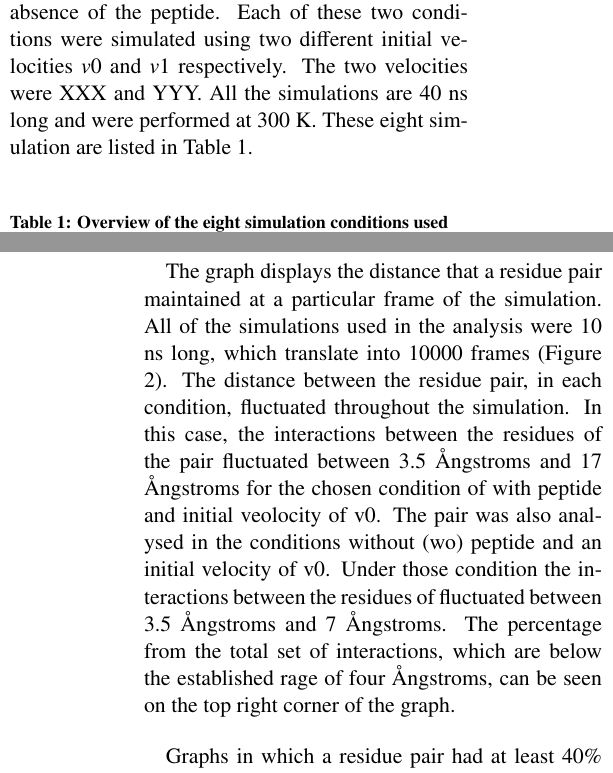
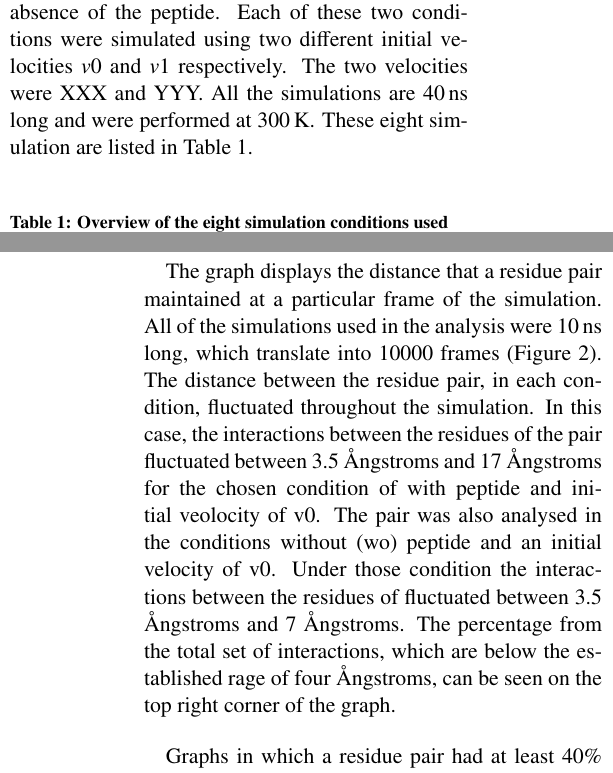
Before and after one commit to marivalen/bachelor_thesis, a LaTeX thesis (bachelorthesis.tex): two parts of the columns of pages 2 and 5 of 7, joined at a grey line, cut so that both start at the same text. Compiled offline with pdfLaTeX.

Commit message:
use SI units

```diff
--- a/bachelorthesis.tex
+++ b/bachelorthesis.tex
@@ -101,7 +101,7 @@ The crystal structures of \db and  \kb complexes are found in the Protein Data B
 The simulations for both allotypes were performed using two different conditions.
 In one condition the complex was bound to the peptide, and in the other  the complex is in the absence of the peptide.
 Each of these two conditions were simulated using two different initial velocities $v0$ and $v1$ respectively. The two velocities were XXX and YYY.
-All the simulations are 40 ns long and were performed  at 300 K. These eight simulation are listed in Table \ref{simulations}.
+All the simulations are \SI{40}{\nano\second} long and were performed  at \SI{300}{\kelvin}. These eight simulation are listed in Table \ref{simulations}.
 
 
 \begin{table}[H]
@@ -249,7 +249,7 @@ All the eight simulations in Table \ref{simulations} were loaded into VMD. The i
 The selected pairs were recorded in a residue pair file in the format described in the material and methods section. Then using the
 Tcl scripting interface, the residue pair file was fed into the code in Listing \ref{Tcl.script} which generated distance files. Every time, two distance files with different conditions (Table \ref{simulations}) were processed by the code in Listing \ref{generategnuplot.sh}. Here we determined the percentage of interactions between the two residues which were less than or equal to four \angstr. The output of the last script  was visually inspected as a graph, generated with \texttt{gnuplot} (Figure \ref{graphdemonstration}).
 
-The graph displays the distance that a residue pair maintained at a particular frame of the simulation. All of the simulations used in the analysis were 10 ns long, which translate into 10000 frames (Figure \ref{graphdemonstration}). The distance between the residue pair, in each condition, fluctuated throughout the simulation. In this case, the interactions between the residues of the pair fluctuated between 3.5 \angstr and  17 \angstr for the chosen condition of with peptide and initial veolocity of v0. The pair was also analysed in the conditions without (wo) peptide and an initial velocity of v0. Under those condition the interactions between the residues of  fluctuated between 3.5 \angstr and  7 \angstr.
+The graph displays the distance that a residue pair maintained at a particular frame of the simulation. All of the simulations used in the analysis were \SI{10}{\nano\second} long, which translate into 10000 frames (Figure \ref{graphdemonstration}). The distance between the residue pair, in each condition, fluctuated throughout the simulation. In this case, the interactions between the residues of the pair fluctuated between 3.5 \angstr and  17 \angstr for the chosen condition of with peptide and initial veolocity of v0. The pair was also analysed in the conditions without (wo) peptide and an initial velocity of v0. Under those condition the interactions between the residues of  fluctuated between 3.5 \angstr and  7 \angstr.
 The percentage from the total set of interactions, which are below the established rage of four \angstr, can be seen on the top right corner of the graph.
 
 Graphs in which a residue pair had at least 40\% of its total interactions, in any of the two conditions used to analyse it, below four \angstr were considered significant. The information about the percentage was read out from each graph and recorded (Table \ref{KBinteractions} and Table \ref{DBinteractions}). Only the results from the graphs with the condition of initial velocity v0 will be dealt with in the rest of the paper.
```
